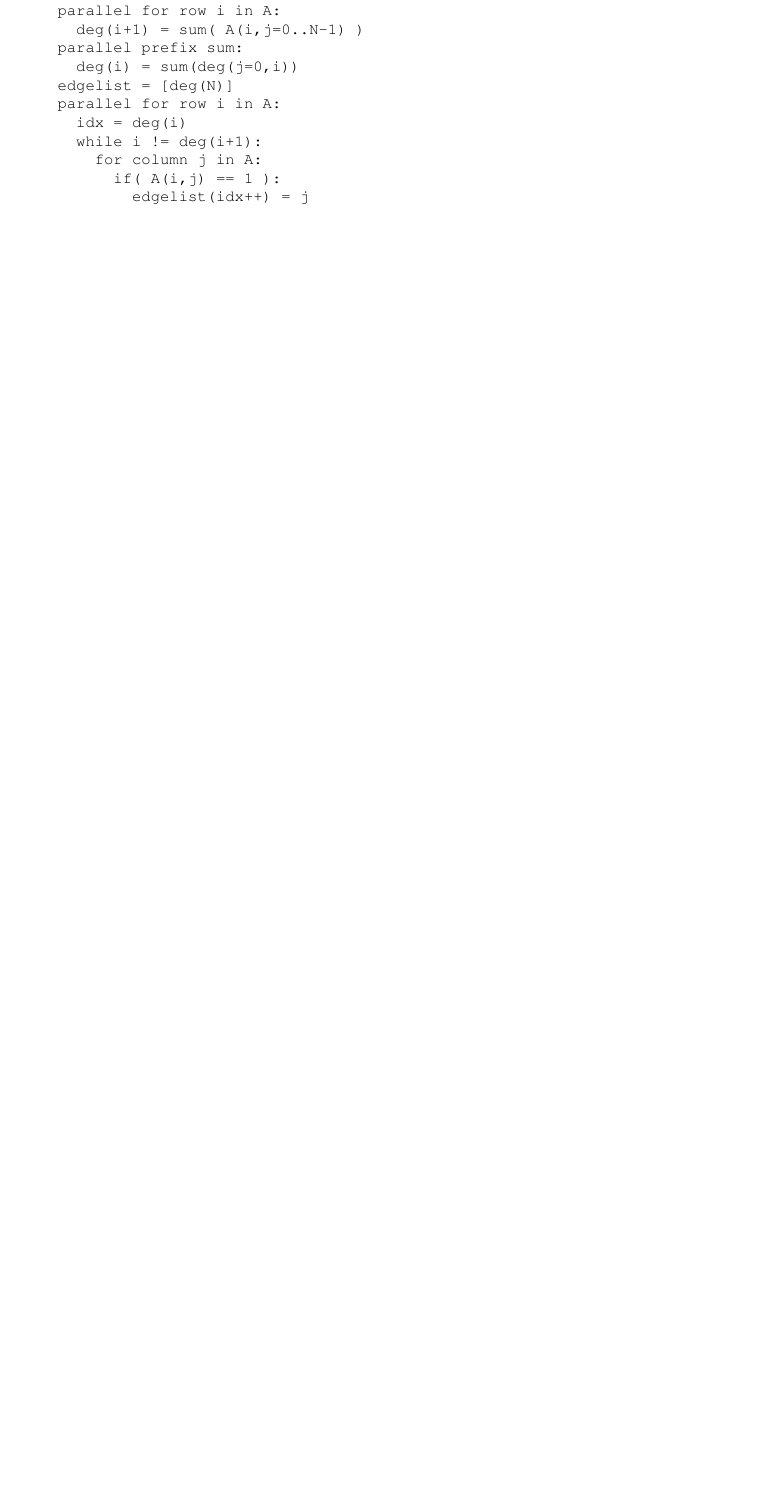
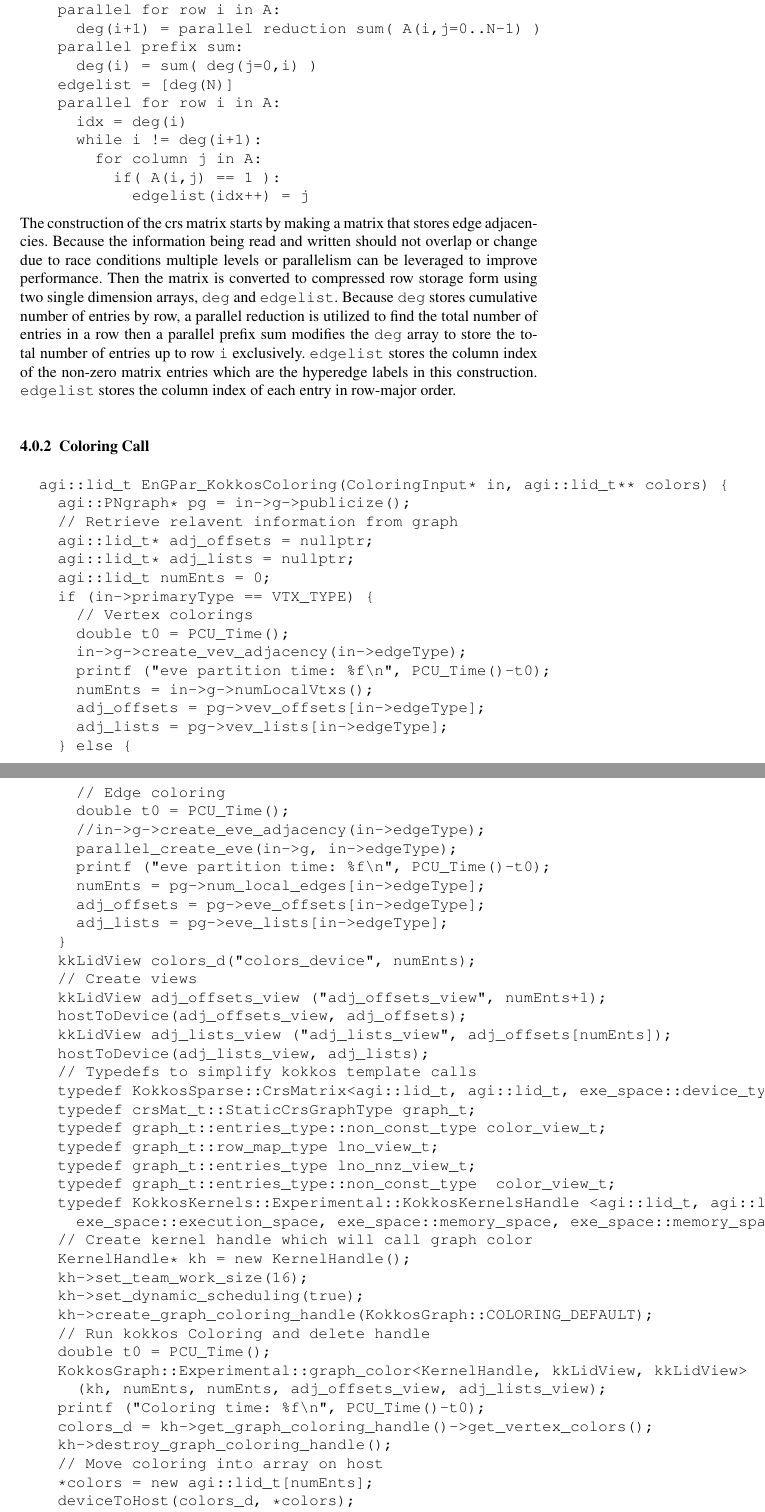
Before and after one commit to SCOREC/EnGPar-Docs, a LaTeX document (engpar_imr18.tex): part of page 4 of 5 before the commit and two parts of pages 4 and 5 of 7 after it, the two joined at a grey line, cut so that both start at the same text, the shorter picture padded with empty space. Compiled offline with pdfLaTeX.

Commit message:
added explination and code block

```diff
--- a/engpar_imr18.tex
+++ b/engpar_imr18.tex
@@ -168,9 +168,9 @@ edge_vertex_edge_adjacencies(G):
   deg = [N+1]
   deg(0)=0
   parallel for row i in A:
-    deg(i+1) = sum( A(i,j=0..N-1) )
+    deg(i+1) = parallel reduction sum( A(i,j=0..N-1) )
   parallel prefix sum:
-    deg(i) = sum(deg(j=0,i))
+    deg(i) = sum( deg(j=0,i) )
   edgelist = [deg(N)]
   parallel for row i in A:
     idx = deg(i)
@@ -179,7 +179,69 @@ edge_vertex_edge_adjacencies(G):
         if( A(i,j) == 1 ):
           edgelist(idx++) = j
 \end{verbatim}
-
+The construction of the crs matrix starts by making a matrix that stores edge adjacencies.
+Because the information being read and written should not overlap or change due to race conditions multiple levels or parallelism can be leveraged to improve performance. Then the matrix is converted to compressed row storage form using two single dimension arrays, \verb|deg| and \verb|edgelist|. Because \verb|deg| stores cumulative number of entries by row, a parallel reduction is utilized to find the total number of entries in a row then a parallel prefix sum  modifies the \verb|deg| array to store the total number of entries up to row \verb|i| exclusively. \verb|edgelist| stores the column index of the non-zero matrix entries which are the hyperedge labels in this construction.
+\verb|edgelist| stores the column index of each entry in row-major order.
+\subsubsection{Coloring Call}
+\begin{verbatim}
+agi::lid_t EnGPar_KokkosColoring(ColoringInput* in, agi::lid_t** colors) {
+  agi::PNgraph* pg = in->g->publicize();
+  // Retrieve relavent information from graph
+  agi::lid_t* adj_offsets = nullptr;
+  agi::lid_t* adj_lists = nullptr;
+  agi::lid_t numEnts = 0;
+  if (in->primaryType == VTX_TYPE) {
+    // Vertex colorings
+    double t0 = PCU_Time();
+    in->g->create_vev_adjacency(in->edgeType);
+    printf ("eve partition time: %f\n", PCU_Time()-t0);
+    numEnts = in->g->numLocalVtxs();
+    adj_offsets = pg->vev_offsets[in->edgeType];
+    adj_lists = pg->vev_lists[in->edgeType];
+  } else {
+    // Edge coloring
+    double t0 = PCU_Time();
+    //in->g->create_eve_adjacency(in->edgeType);
+    parallel_create_eve(in->g, in->edgeType);
+    printf ("eve partition time: %f\n", PCU_Time()-t0);
+    numEnts = pg->num_local_edges[in->edgeType];
+    adj_offsets = pg->eve_offsets[in->edgeType];
+    adj_lists = pg->eve_lists[in->edgeType];
+  }
+  kkLidView colors_d("colors_device", numEnts);
+  // Create views
+  kkLidView adj_offsets_view ("adj_offsets_view", numEnts+1);
+  hostToDevice(adj_offsets_view, adj_offsets);
+  kkLidView adj_lists_view ("adj_lists_view", adj_offsets[numEnts]);
+  hostToDevice(adj_lists_view, adj_lists);
+  // Typedefs to simplify kokkos template calls
+  typedef KokkosSparse::CrsMatrix<agi::lid_t, agi::lid_t, exe_space::device_type, void, int> crsMat_t;
+  typedef crsMat_t::StaticCrsGraphType graph_t;
+  typedef graph_t::entries_type::non_const_type color_view_t;
+  typedef graph_t::row_map_type lno_view_t;
+  typedef graph_t::entries_type lno_nnz_view_t;
+  typedef graph_t::entries_type::non_const_type  color_view_t;
+  typedef KokkosKernels::Experimental::KokkosKernelsHandle <agi::lid_t, agi::lid_t, agi::lid_t,
+    exe_space::execution_space, exe_space::memory_space, exe_space::memory_space> KernelHandle;
+  // Create kernel handle which will call graph color
+  KernelHandle* kh = new KernelHandle();
+  kh->set_team_work_size(16);
+  kh->set_dynamic_scheduling(true);
+  kh->create_graph_coloring_handle(KokkosGraph::COLORING_DEFAULT);
+  // Run kokkos Coloring and delete handle
+  double t0 = PCU_Time();
+  KokkosGraph::Experimental::graph_color<KernelHandle, kkLidView, kkLidView>
+    (kh, numEnts, numEnts, adj_offsets_view, adj_lists_view);
+  printf ("Coloring time: %f\n", PCU_Time()-t0);
+  colors_d = kh->get_graph_coloring_handle()->get_vertex_colors();
+  kh->destroy_graph_coloring_handle();
+  // Move coloring into array on host
+  *colors = new agi::lid_t[numEnts];
+  deviceToHost(colors_d, *colors);
+  return 0;
+}
+\end{verbatim}
+This code is mostly setup to call kokkos coloring on a device. many typedefs are used and views are created to properly take advantage or the portability features of kokkos.
 
 {\color{red}A figure showing hyperedge cavity selection and conflicts would be
 helpful}
```
Also changed, not shown: engpar_imr18.tex (4 more changed lines).
